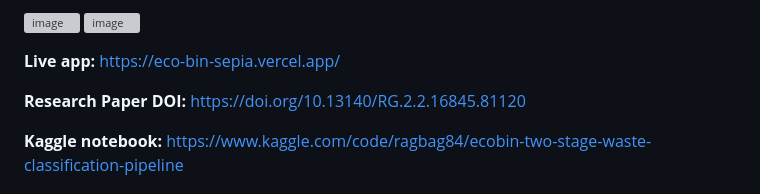
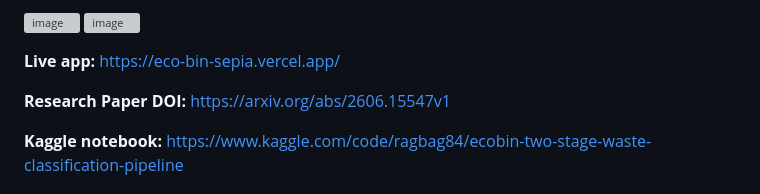
Before and after one commit to Raghavsk24/EcoBin, a Markdown page: README.md, the part around the change. Rendered like a GitHub page; grey boxes are pictures that could not be loaded.

Commit message:
Update Research Paper DOI link in README

```diff
--- a/README.md
+++ b/README.md
@@ -19,7 +19,7 @@ EcoBin addresses this by using computer vision to automatically identify and cat
 
 **Live app:** https://eco-bin-sepia.vercel.app/
 
-**Research Paper DOI:** https://doi.org/10.13140/RG.2.2.16845.81120
+**Research Paper DOI:** https://arxiv.org/abs/2606.15547v1
 
 **Kaggle notebook:** https://www.kaggle.com/code/ragbag84/ecobin-two-stage-waste-classification-pipeline
 
```
